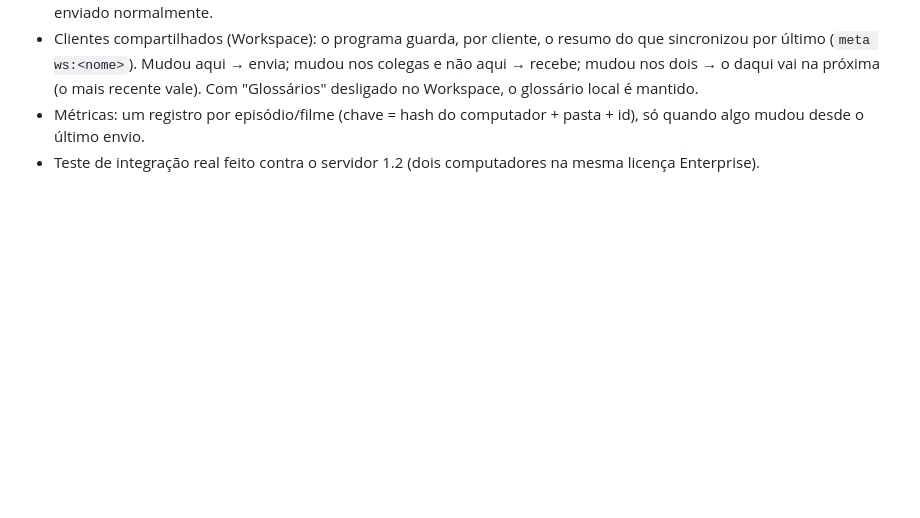
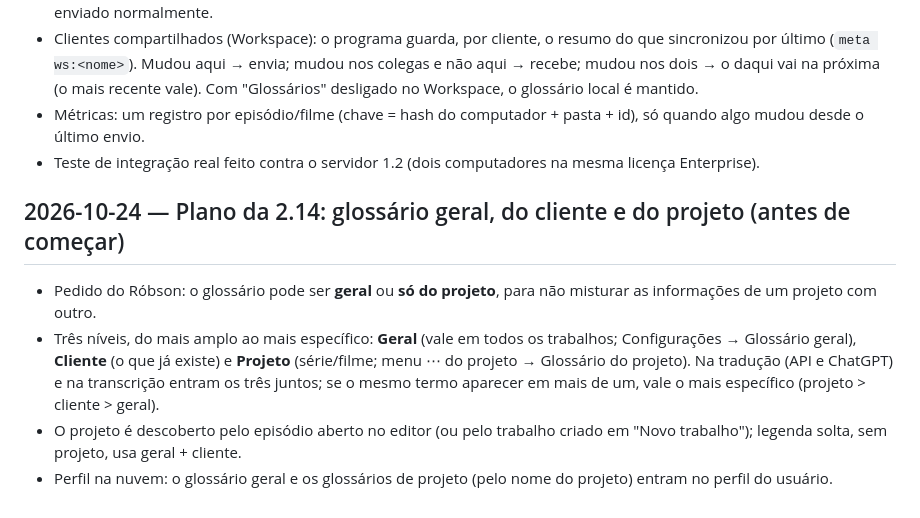
Before and after one commit to robsonsaldanha/legendas-app, a Markdown page: brain/Decisões.md, the part around the change. Drawn GitHub-style; blank space fills up the shorter version.

Commit message:
Documentação: plano da 2.14 (glossário geral, do cliente e do projeto) [skip ci]
Co-Authored-By: Claude Opus 5.5 <noreply@anthropic.com>
Claude-Session: https://claude.ai/code/session_015gqQXTpv4didoyoXXddVTH

```diff
--- a/brain/Decisões.md
+++ b/brain/Decisões.md
@@ -260,3 +260,9 @@
 - Clientes compartilhados (Workspace): o programa guarda, por cliente, o resumo do que sincronizou por último (`meta ws:<nome>`). Mudou aqui → envia; mudou nos colegas e não aqui → recebe; mudou nos dois → o daqui vai na próxima (o mais recente vale). Com "Glossários" desligado no Workspace, o glossário local é mantido.
 - Métricas: um registro por episódio/filme (chave = hash do computador + pasta + id), só quando algo mudou desde o último envio.
 - Teste de integração real feito contra o servidor 1.2 (dois computadores na mesma licença Enterprise).
+
+## 2026-10-24 — Plano da 2.14: glossário geral, do cliente e do projeto (antes de começar)
+- Pedido do Róbson: o glossário pode ser **geral** ou **só do projeto**, para não misturar as informações de um projeto com outro.
+- Três níveis, do mais amplo ao mais específico: **Geral** (vale em todos os trabalhos; Configurações → Glossário geral), **Cliente** (o que já existe) e **Projeto** (série/filme; menu ⋯ do projeto → Glossário do projeto). Na tradução (API e ChatGPT) e na transcrição entram os três juntos; se o mesmo termo aparecer em mais de um, vale o mais específico (projeto > cliente > geral).
+- O projeto é descoberto pelo episódio aberto no editor (ou pelo trabalho criado em "Novo trabalho"); legenda solta, sem projeto, usa geral + cliente.
+- Perfil na nuvem: o glossário geral e os glossários de projeto (pelo nome do projeto) entram no perfil do usuário.
```
Also changed, not shown: brain/Fases.md (+1 -0 lines).
